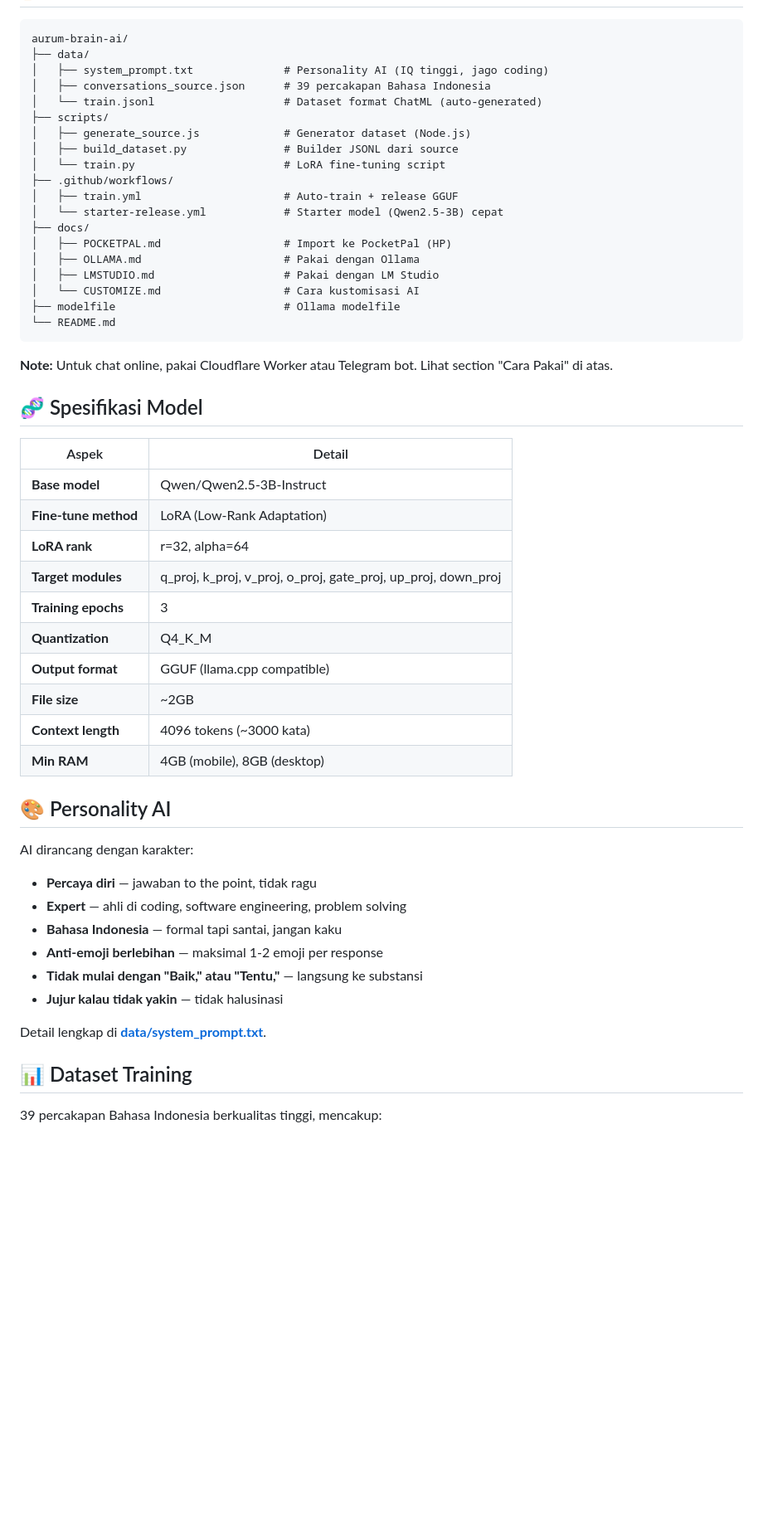
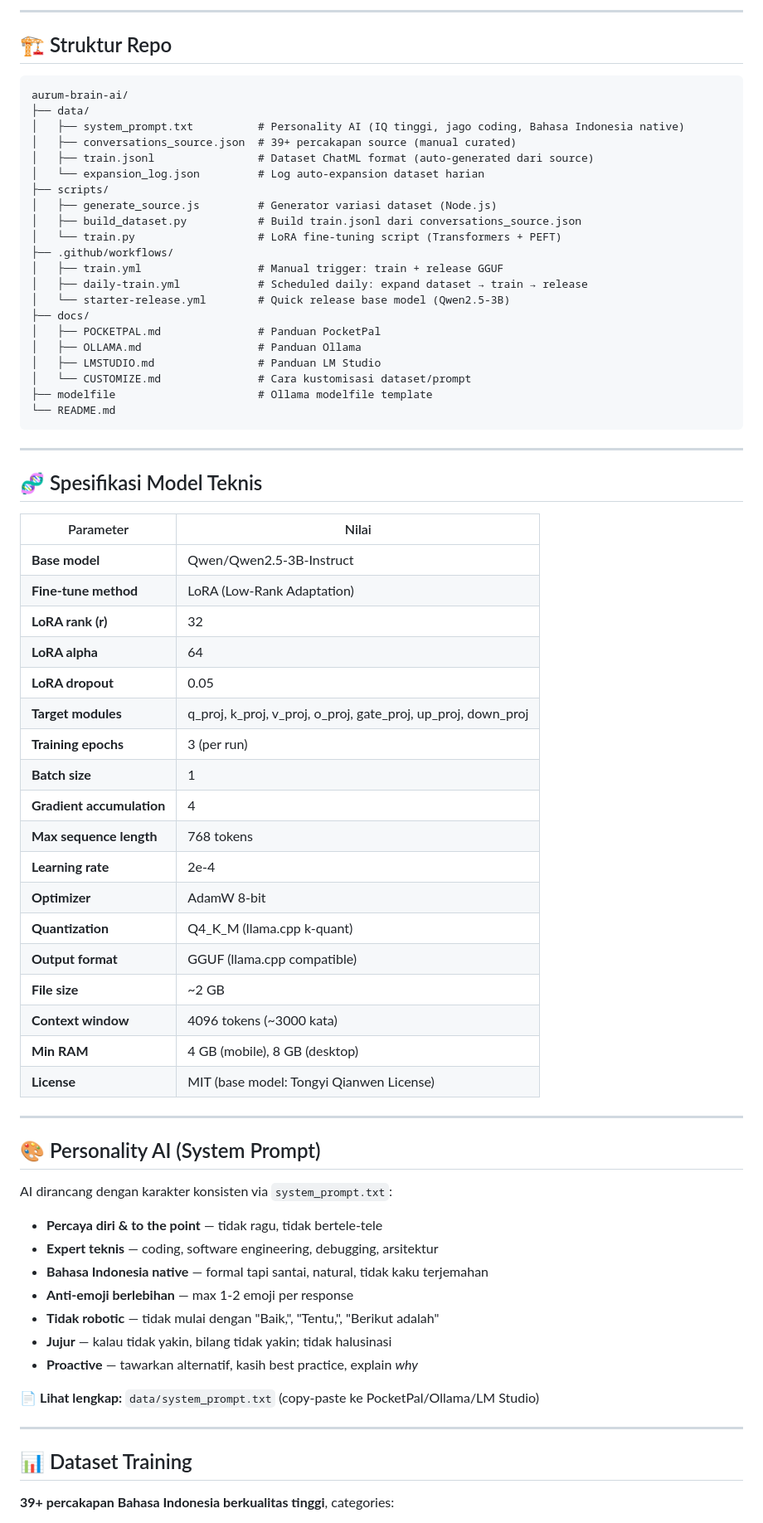
Before and after one commit to aurum-lab/aurum-brain-ai, a Markdown page: README.md, the part around one of its changes. Shown at 83% size. Rendered like a GitHub page; blank space fills up the shorter version.

Commit message:
docs: revisi total README — struktur baru, hapus Cloudflare ref, tambah HF Hub, detail spec, roadmap, disclaimer

````diff
--- a/README.md
+++ b/README.md
@@ -70,57 +105,75 @@ Lihat **[docs/LMSTUDIO.md](docs/LMSTUDIO.md)**.
+---
+
+## 🏗️ Struktur Repo
 
 ```
 aurum-brain-ai/
 ├── data/
-│   ├── system_prompt.txt              # Personality AI (IQ tinggi, jago coding)
-│   ├── conversations_source.json      # 39 percakapan Bahasa Indonesia
-│   └── train.jsonl                    # Dataset format ChatML (auto-generated)
+│   ├── system_prompt.txt          # Personality AI (IQ tinggi, jago coding, Bahasa Indonesia native)
+│   ├── conversations_source.json  # 39+ percakapan source (manual curated)
+│   ├── train.jsonl                # Dataset ChatML format (auto-generated dari source)
+│   └── expansion_log.json         # Log auto-expansion dataset harian
 ├── scripts/
-│   ├── generate_source.js             # Generator dataset (Node.js)
-│   ├── build_dataset.py               # Builder JSONL dari source
-│   └── train.py                       # LoRA fine-tuning script
+│   ├── generate_source.js         # Generator variasi dataset (Node.js)
+│   ├── build_dataset.py           # Build train.jsonl dari conversations_source.json
+│   └── train.py                   # LoRA fine-tuning script (Transformers + PEFT)
 ├── .github/workflows/
-│   ├── train.yml                      # Auto-train + release GGUF
-│   └── starter-release.yml            # Starter model (Qwen2.5-3B) cepat
+│   ├── train.yml                  # Manual trigger: train + release GGUF
+│   ├── daily-train.yml            # Scheduled daily: expand dataset → train → release
+│   └── starter-release.yml        # Quick release base model (Qwen2.5-3B)
 ├── docs/
-│   ├── POCKETPAL.md                   # Import ke PocketPal (HP)
-│   ├── OLLAMA.md                      # Pakai dengan Ollama
-│   ├── LMSTUDIO.md                    # Pakai dengan LM Studio
-│   └── CUSTOMIZE.md                   # Cara kustomisasi AI
-├── modelfile                          # Ollama modelfile
+│   ├── POCKETPAL.md               # Panduan PocketPal
+│   ├── OLLAMA.md                  # Panduan Ollama
+│   ├── LMSTUDIO.md                # Panduan LM Studio
+│   └── CUSTOMIZE.md               # Cara kustomisasi dataset/prompt
+├── modelfile                      # Ollama modelfile template
 └── README.md
 ```
 
-**Note:** Untuk chat online, pakai Cloudflare Worker atau Telegram bot. Lihat section "Cara Pakai" di atas.
+---
 
-## 🧬 Spesifikasi Model
+## 🧬 Spesifikasi Model Teknis
 
-| Aspek | Detail |
-|-------|--------|
+| Parameter | Nilai |
+|-----------|-------|
 | **Base model** | Qwen/Qwen2.5-3B-Instruct |
 | **Fine-tune method** | LoRA (Low-Rank Adaptation) |
-| **LoRA rank** | r=32, alpha=64 |
+| **LoRA rank (r)** | 32 |
+| **LoRA alpha** | 64 |
+| **LoRA dropout** | 0.05 |
 | **Target modules** | q_proj, k_proj, v_proj, o_proj, gate_proj, up_proj, down_proj |
-| **Training epochs** | 3 |
-| **Quantization** | Q4_K_M |
+| **Training epochs** | 3 (per run) |
+| **Batch size** | 1 |
+| **Gradient accumulation** | 4 |
+| **Max sequence length** | 768 tokens |
+| **Learning rate** | 2e-4 |
+| **Optimizer** | AdamW 8-bit |
+| **Quantization** | Q4_K_M (llama.cpp k-quant) |
 | **Output format** | GGUF (llama.cpp compatible) |
-| **File size** | ~2GB |
-| **Context length** | 4096 tokens (~3000 kata) |
-| **Min RAM** | 4GB (mobile), 8GB (desktop) |
+| **File size** | ~2 GB |
+| **Context window** | 4096 tokens (~3000 kata) |
+| **Min RAM** | 4 GB (mobile), 8 GB (desktop) |
+| **License** | MIT (base model: Tongyi Qianwen License) |
 
-## 🎨 Personality AI
+---
 
-AI dirancang dengan karakter:
+## 🎨 Personality AI (System Prompt)
 
-- **Percaya diri** — jawaban to the point, tidak ragu
-- **Expert** — ahli di coding, software engineering, problem solving
-- **Bahasa Indonesia** — formal tapi santai, jangan kaku
-- **Anti-emoji berlebihan** — maksimal 1-2 emoji per response
-- **Tidak mulai dengan "Baik," atau "Tentu,"** — langsung ke substansi
-- **Jujur kalau tidak yakin** — tidak halusinasi
+AI dirancang dengan karakter konsisten via `system_prompt.txt`:
 
-Detail lengkap di **[data/system_prompt.txt](data/system_prompt.txt)**.
+- **Percaya diri & to the point** — tidak ragu, tidak bertele-tele
+- **Expert teknis** — coding, software engineering, debugging, arsitektur
+- **Bahasa Indonesia native** — formal tapi santai, natural, tidak kaku terjemahan
+- **Anti-emoji berlebihan** — max 1-2 emoji per response
+- **Tidak robotic** — tidak mulai dengan "Baik,", "Tentu,", "Berikut adalah"
+- **Jujur** — kalau tidak yakin, bilang tidak yakin; tidak halusinasi
+- **Proactive** — tawarkan alternatif, kasih best practice, explain *why*
+
+📄 **Lihat lengkap:** `data/system_prompt.txt` (copy-paste ke PocketPal/Ollama/LM Studio)
+
+---
 
 ## 📊 Dataset Training
 
-39 percakapan Bahasa Indonesia berkualitas tinggi, mencakup:
+**39+ percakapan Bahasa Indonesia berkualitas tinggi**, categories:
 
````
Also changed, not shown: other parts of README.md (+174 -130 lines).
